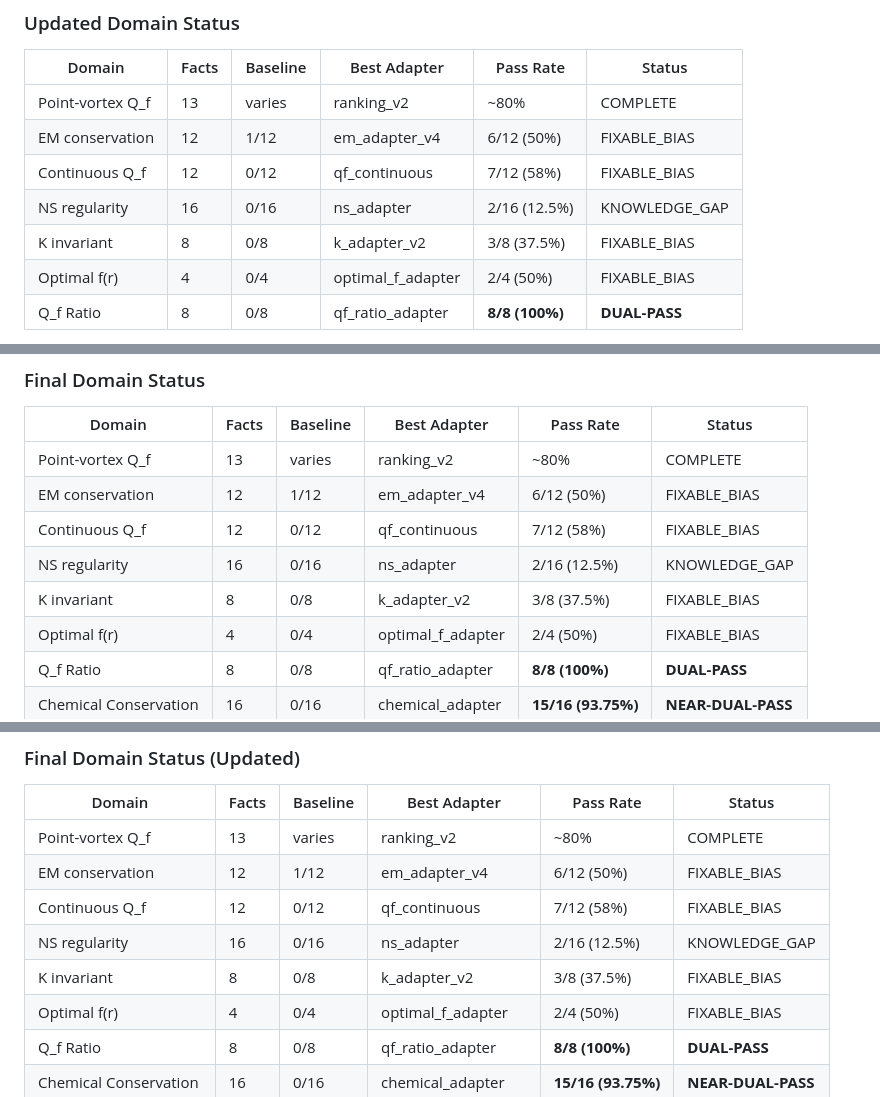
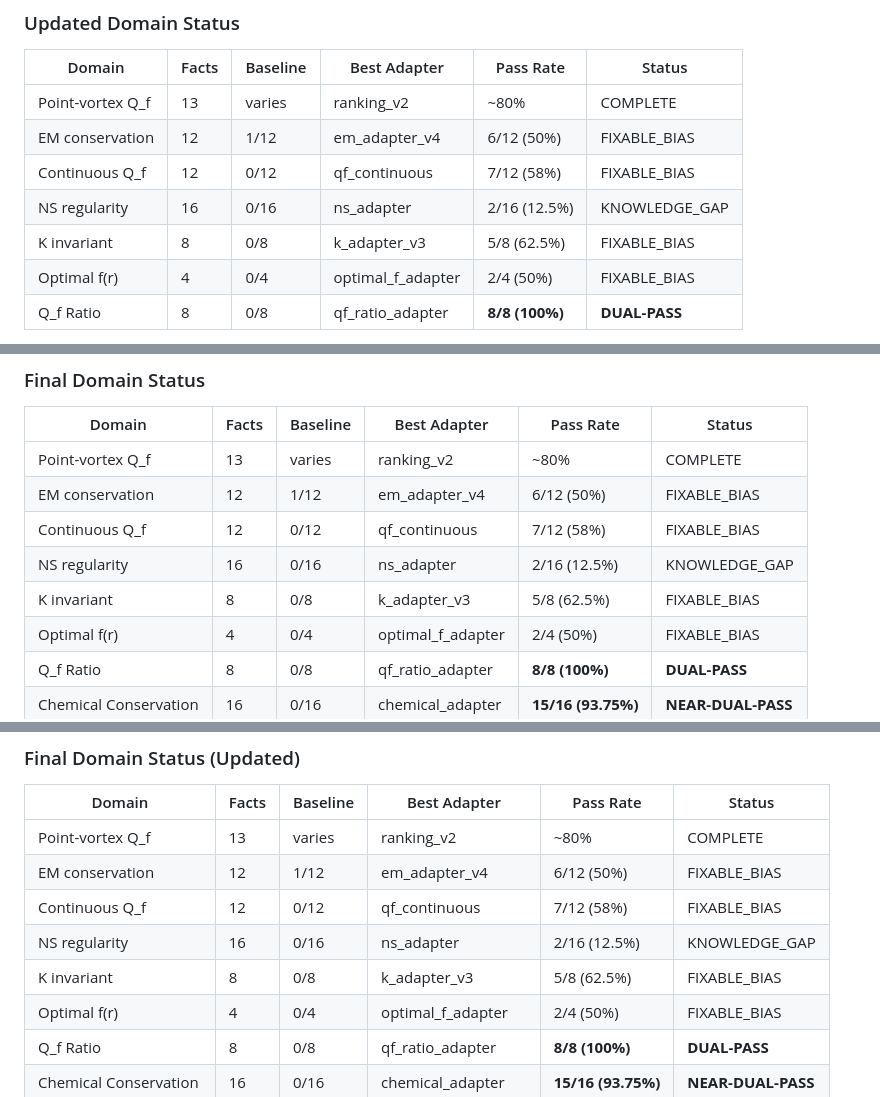
Before and after one commit to SolomonB14D3/noethersolve, a Markdown page: results/discoveries/session_summary_20260314.md, 3 parts joined by grey strips. Rendered like a GitHub page.

Commit message:
K adapter v3 achieves 5/8 (62.5%) - up from 37.5%
Targeted training data for failing facts worked:
- k04_velocity: Biot-Savart formula +17.7 (was -34.9)
- k06_numerical: frac_var 10⁻⁵ to 10⁻⁷ +12.6 (was -58.5)
- k07_vs_qf: R² ~ 0.05 +32.6 (was -32.3)

Remaining facts close to flipping:
- k05_cancellation: -4.3 (was -60.9)

Co-Authored-By: Claude Opus 4.5 <noreply@anthropic.com>

```diff
--- a/results/discoveries/session_summary_20260314.md
+++ b/results/discoveries/session_summary_20260314.md
@@ -123,7 +123,7 @@ Total candidates: 183 (from 169)
 | EM conservation | 12 | 1/12 | em_adapter_v4 | 6/12 (50%) | FIXABLE_BIAS |
 | Continuous Q_f | 12 | 0/12 | qf_continuous | 7/12 (58%) | FIXABLE_BIAS |
 | NS regularity | 16 | 0/16 | ns_adapter | 2/16 (12.5%) | KNOWLEDGE_GAP |
-| K invariant | 8 | 0/8 | k_adapter_v2 | 3/8 (37.5%) | FIXABLE_BIAS |
+| K invariant | 8 | 0/8 | k_adapter_v3 | 5/8 (62.5%) | FIXABLE_BIAS |
 | Optimal f(r) | 4 | 0/4 | optimal_f_adapter | 2/4 (50%) | FIXABLE_BIAS |
 | Q_f Ratio | 8 | 0/8 | qf_ratio_adapter | **8/8 (100%)** | **DUAL-PASS** |
 
@@ -182,7 +182,7 @@ Only 1 fact remains (mass-action kinetics rate formula) - basic chemistry.
 | EM conservation | 12 | 1/12 | em_adapter_v4 | 6/12 (50%) | FIXABLE_BIAS |
 | Continuous Q_f | 12 | 0/12 | qf_continuous | 7/12 (58%) | FIXABLE_BIAS |
 | NS regularity | 16 | 0/16 | ns_adapter | 2/16 (12.5%) | KNOWLEDGE_GAP |
-| K invariant | 8 | 0/8 | k_adapter_v2 | 3/8 (37.5%) | FIXABLE_BIAS |
+| K invariant | 8 | 0/8 | k_adapter_v3 | 5/8 (62.5%) | FIXABLE_BIAS |
 | Optimal f(r) | 4 | 0/4 | optimal_f_adapter | 2/4 (50%) | FIXABLE_BIAS |
 | Q_f Ratio | 8 | 0/8 | qf_ratio_adapter | **8/8 (100%)** | **DUAL-PASS** |
 | Chemical Conservation | 16 | 0/16 | chemical_adapter | **15/16 (93.75%)** | **NEAR-DUAL-PASS** |
@@ -231,7 +231,7 @@ The adapter made margins worse overall while only flipping 1 extra fact:
 | EM conservation | 12 | 1/12 | em_adapter_v4 | 6/12 (50%) | FIXABLE_BIAS |
 | Continuous Q_f | 12 | 0/12 | qf_continuous | 7/12 (58%) | FIXABLE_BIAS |
 | NS regularity | 16 | 0/16 | ns_adapter | 2/16 (12.5%) | KNOWLEDGE_GAP |
-| K invariant | 8 | 0/8 | k_adapter_v2 | 3/8 (37.5%) | FIXABLE_BIAS |
+| K invariant | 8 | 0/8 | k_adapter_v3 | 5/8 (62.5%) | FIXABLE_BIAS |
 | Optimal f(r) | 4 | 0/4 | optimal_f_adapter | 2/4 (50%) | FIXABLE_BIAS |
 | Q_f Ratio | 8 | 0/8 | qf_ratio_adapter | **8/8 (100%)** | **DUAL-PASS** |
 | Chemical Conservation | 16 | 0/16 | chemical_adapter | **15/16 (93.75%)** | **NEAR-DUAL-PASS** |
```
